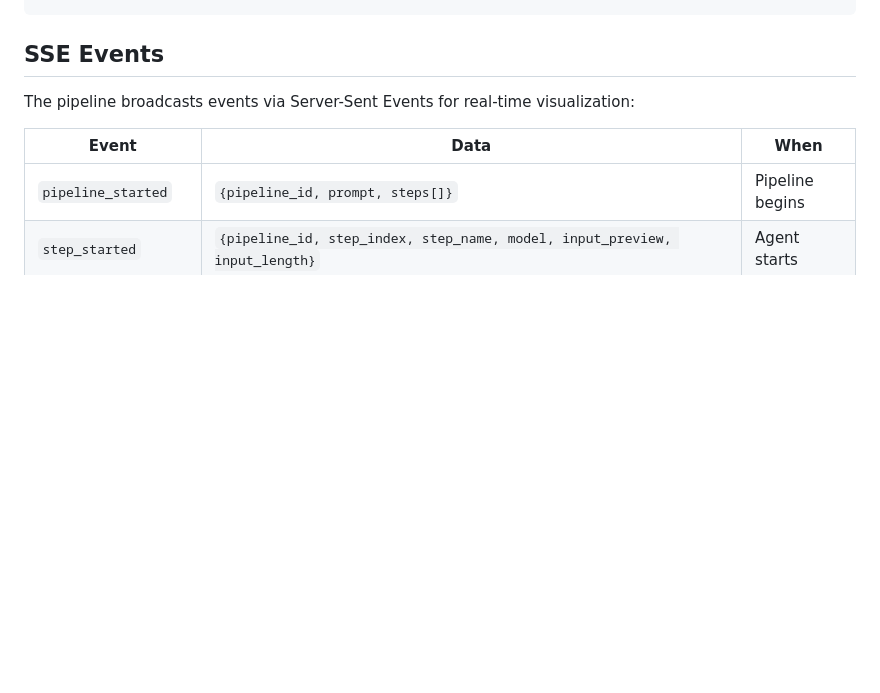
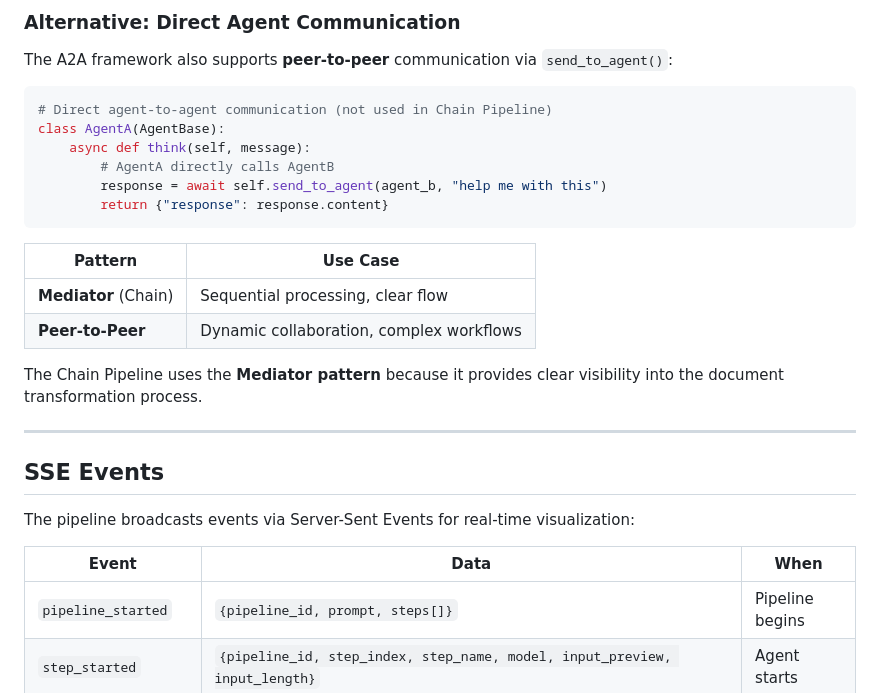
Before and after one commit to lorenzogirardi/a2a, a Markdown page: docs/software-architecture/chain-pattern.md, the part around one of its changes. Rendered like a GitHub page; blank space fills up the shorter version.

````diff
--- a/docs/software-architecture/chain-pattern.md
+++ b/docs/software-architecture/chain-pattern.md
@@ -329,3 +411,24 @@ class TransformResult:
+### Alternative: Direct Agent Communication
+
+The A2A framework also supports **peer-to-peer** communication via `send_to_agent()`:
+
+```python
+# Direct agent-to-agent communication (not used in Chain Pipeline)
+class AgentA(AgentBase):
+    async def think(self, message):
+        # AgentA directly calls AgentB
+        response = await self.send_to_agent(agent_b, "help me with this")
+        return {"response": response.content}
+```
+
+| Pattern | Use Case |
+|---------|----------|
+| **Mediator** (Chain) | Sequential processing, clear flow |
+| **Peer-to-Peer** | Dynamic collaboration, complex workflows |
+
+The Chain Pipeline uses the **Mediator pattern** because it provides clear visibility into the document transformation process.
+
+---
 
 ## SSE Events
 
````
Also changed, not shown: other parts of docs/software-architecture/chain-pattern.md (+82 -0 lines).
